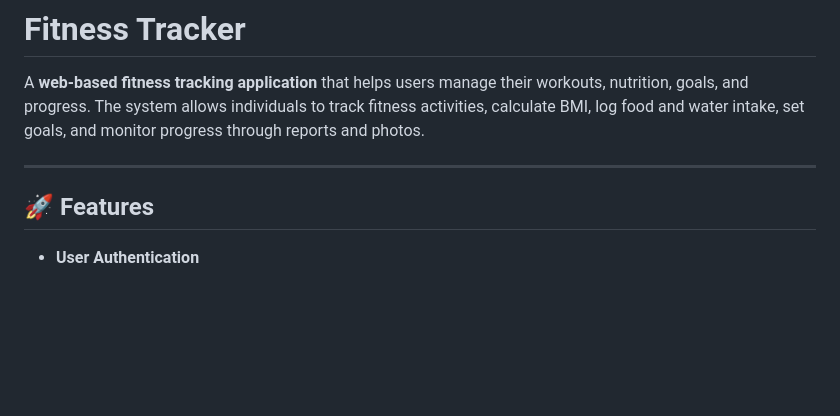
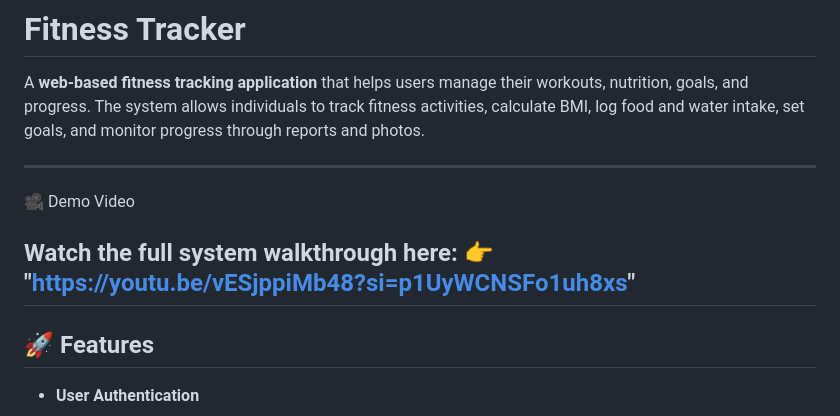
Before and after one commit to d-navanith/fitness_tracker, a Markdown page: README.md, the part around the change. GitHub-like rendering; blank space fills up the shorter version.

```diff
--- a/README.md
+++ b/README.md
@@ -3,7 +3,11 @@
 A **web-based fitness tracking application** that helps users manage their workouts, nutrition, goals, and progress. The system allows individuals to track fitness activities, calculate BMI, log food and water intake, set goals, and monitor progress through reports and photos.
 
 ---
+🎥 Demo Video
 
+Watch the full system walkthrough here:
+👉 "https://youtu.be/vESjppiMb48?si=p1UyWCNSFo1uh8xs"
+---
 ## 🚀 Features
 
 - **User Authentication**
```
